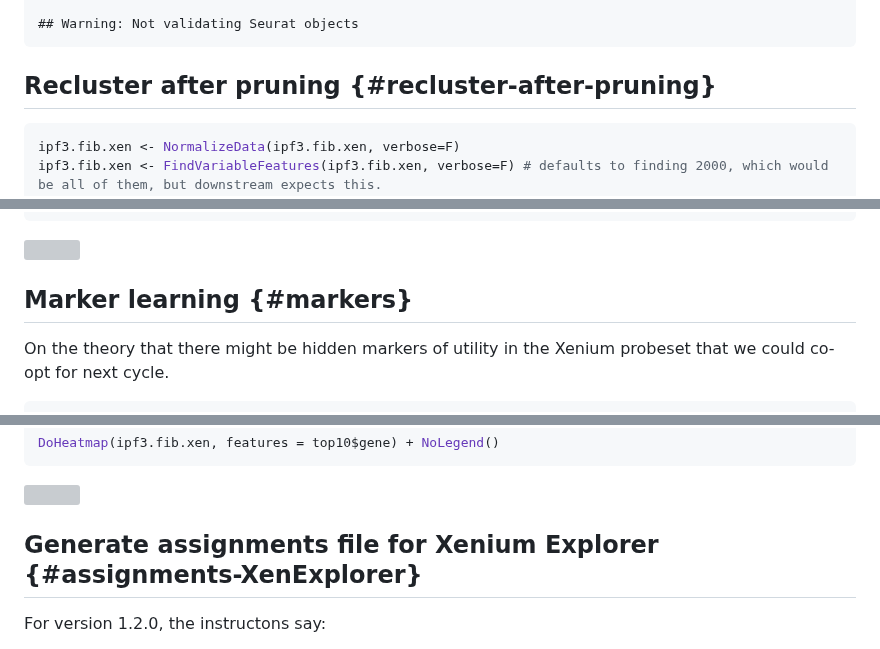
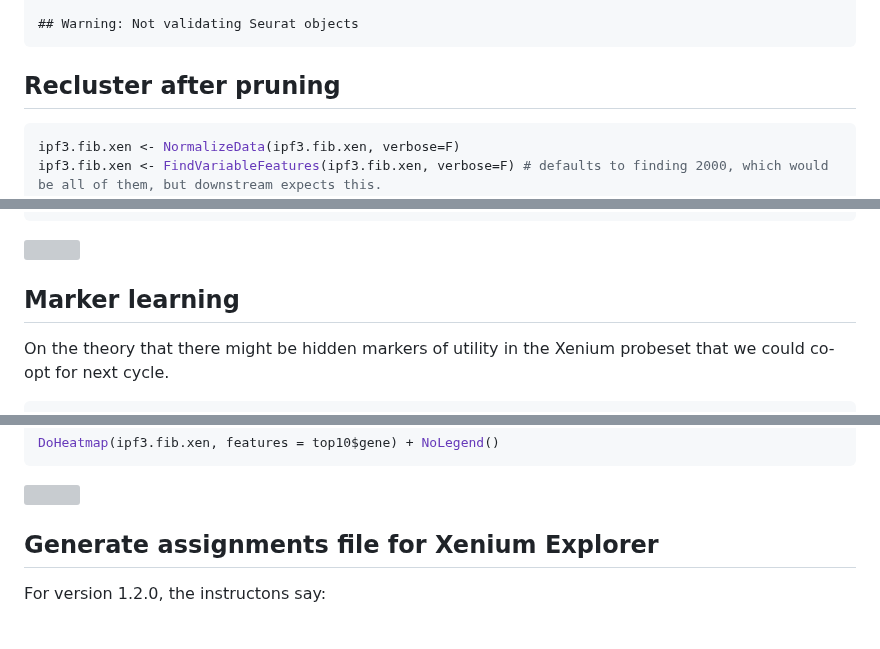
Before and after one commit to vauyeung/2023_IPF_xenium_trials, a Markdown page: forChris-proliferation-on-0020227.md, 3 parts joined by grey strips. Drawn GitHub-style; grey boxes are pictures that could not be loaded.

````diff
--- a/forChris-proliferation-on-0020227.md
+++ b/forChris-proliferation-on-0020227.md
@@ -488,7 +488,7 @@ ipf3.fib.xen <- subset(x = ipf3.fib.xen, idents = c(7,19), invert = TRUE)
 ## Warning: Not validating Seurat objects
 ```
 
-## Recluster after pruning {#recluster-after-pruning}
+## Recluster after pruning
 
 ``` r
 ipf3.fib.xen <- NormalizeData(ipf3.fib.xen, verbose=F)
@@ -623,7 +623,7 @@ DimPlot(ipf3.fib.xen, label=T)
 
 ![](forChris-proliferation-on-0020227_files/figure-gfm/unnamed-chunk-24-1.png)<!-- -->
 
-## Marker learning {#markers}
+## Marker learning
 
 On the theory that there might be hidden markers of utility in the
 Xenium probeset that we could co-opt for next cycle.
@@ -688,7 +688,7 @@ DoHeatmap(ipf3.fib.xen, features = top10$gene) + NoLegend()
 
 ![](forChris-proliferation-on-0020227_files/figure-gfm/markers-heatmap.png)<!-- -->
 
-## Generate assignments file for Xenium Explorer {#assignments-XenExplorer}
+## Generate assignments file for Xenium Explorer
 
 For version 1.2.0, the instructons say:
 
````
Also changed, not shown: other parts of forChris-proliferation-on-0020227.md (+9 -9 lines).
